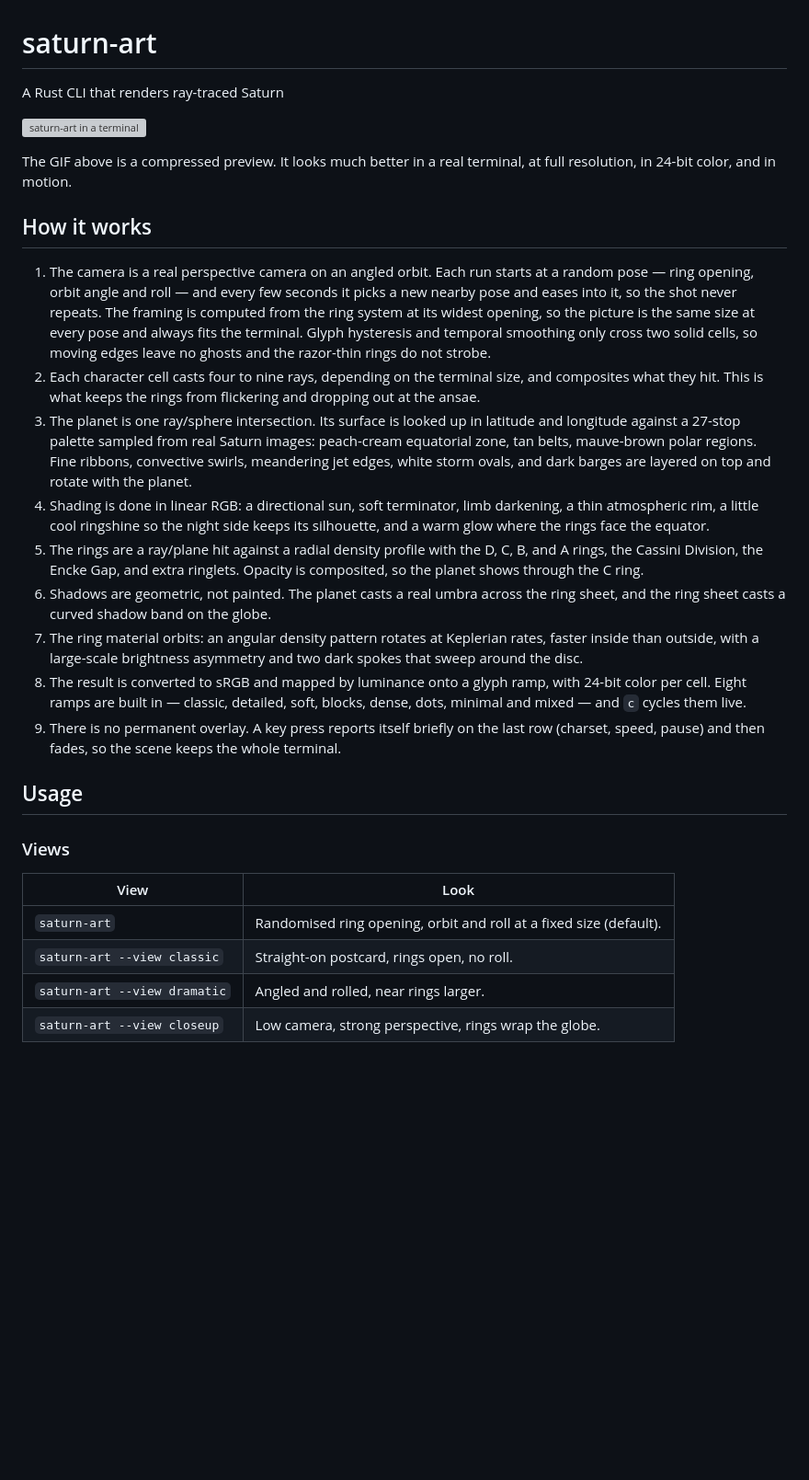
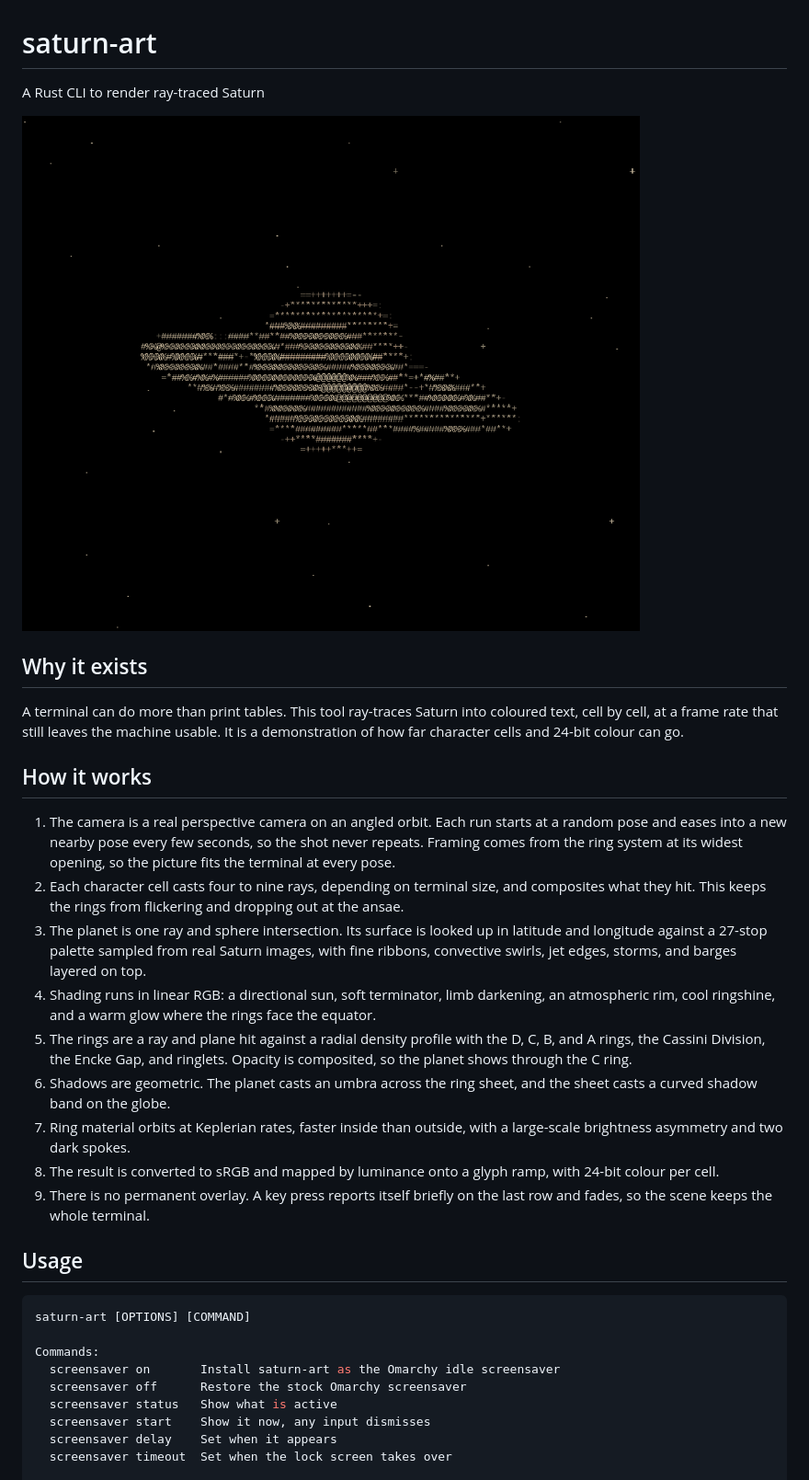
Before and after one commit to batusaribay/saturn-art, a Markdown page: README.md, the part around one of its changes. Shown at 92% size. Rendered like a GitHub page; pictures changed too: preview.png (added); blank space fills up the shorter version; grey boxes are pictures that could not be loaded.

Commit message:
Align README with template, add preview image

````diff
--- a/README.md
+++ b/README.md
@@ -1,56 +1,54 @@
 # saturn-art
 
-A Rust CLI that renders ray-traced Saturn
+A Rust CLI to render ray-traced Saturn
 
-![saturn-art in a terminal](demo.gif)
+![saturn-art in a terminal](preview.png)
 
-The GIF above is a compressed preview. It looks much better in a real terminal,
-at full resolution, in 24-bit color, and in motion.
+## Why it exists
+
+A terminal can do more than print tables. This tool ray-traces Saturn into
+coloured text, cell by cell, at a frame rate that still leaves the machine
+usable. It is a demonstration of how far character cells and 24-bit colour can
+go.
 
 ## How it works
 
 1. The camera is a real perspective camera on an angled orbit. Each run starts
-   at a random pose — ring opening, orbit angle and roll — and every few
-   seconds it picks a new nearby pose and eases into it, so the shot never
-   repeats. The framing is computed from the ring system at its widest
-   opening, so the picture is the same size at every pose and always fits the
-   terminal. Glyph hysteresis and temporal smoothing only cross two solid
-   cells, so moving edges leave no ghosts and the razor-thin rings do not
-   strobe.
-2. Each character cell casts four to nine rays, depending on the terminal
-   size, and composites what they hit. This is what keeps the rings from
-   flickering and dropping out at the ansae.
-3. The planet is one ray/sphere intersection. Its surface is looked up in
+   at a random pose and eases into a new nearby pose every few seconds, so the
+   shot never repeats. Framing comes from the ring system at its widest
+   opening, so the picture fits the terminal at every pose.
+2. Each character cell casts four to nine rays, depending on terminal size, and
+   composites what they hit. This keeps the rings from flickering and dropping
+   out at the ansae.
+3. The planet is one ray and sphere intersection. Its surface is looked up in
    latitude and longitude against a 27-stop palette sampled from real Saturn
-   images: peach-cream equatorial zone, tan belts, mauve-brown polar regions.
-   Fine ribbons, convective swirls, meandering jet edges, white storm ovals,
-   and dark barges are layered on top and rotate with the planet.
-4. Shading is done in linear RGB: a directional sun, soft terminator, limb
-   darkening, a thin atmospheric rim, a little cool ringshine so the night side
-   keeps its silhouette, and a warm glow where the rings face the equator.
-5. The rings are a ray/plane hit against a radial density profile with the
-   D, C, B, and A rings, the Cassini Division, the Encke Gap, and extra
-   ringlets. Opacity is composited, so the planet shows through the C ring.
-6. Shadows are geometric, not painted. The planet casts a real umbra across the
-   ring sheet, and the ring sheet casts a curved shadow band on the globe.
-7. The ring material orbits: an angular density pattern rotates at Keplerian
-   rates, faster inside than outside, with a large-scale brightness asymmetry
-   and two dark spokes that sweep around the disc.
+   images, with fine ribbons, convective swirls, jet edges, storms, and barges
+   layered on top.
+4. Shading runs in linear RGB: a directional sun, soft terminator, limb
+   darkening, an atmospheric rim, cool ringshine, and a warm glow where the
+   rings face the equator.
+5. The rings are a ray and plane hit against a radial density profile with the
+   D, C, B, and A rings, the Cassini Division, the Encke Gap, and ringlets.
+   Opacity is composited, so the planet shows through the C ring.
+6. Shadows are geometric. The planet casts an umbra across the ring sheet, and
+   the sheet casts a curved shadow band on the globe.
+7. Ring material orbits at Keplerian rates, faster inside than outside, with a
+   large-scale brightness asymmetry and two dark spokes.
 8. The result is converted to sRGB and mapped by luminance onto a glyph ramp,
-   with 24-bit color per cell. Eight ramps are built in — classic, detailed,
-   soft, blocks, dense, dots, minimal and mixed — and `c` cycles them live.
-9. There is no permanent overlay. A key press reports itself briefly on the
-   last row (charset, speed, pause) and then fades, so the scene keeps the
-   whole terminal.
+   with 24-bit colour per cell.
+9. There is no permanent overlay. A key press reports itself briefly on the last
+   row and fades, so the scene keeps the whole terminal.
 
 ## Usage
 
-### Views
+```bash
+saturn-art [OPTIONS] [COMMAND]
 
-| View | Look |
-| --- | --- |
-| `saturn-art` | Randomised ring opening, orbit and roll at a fixed size (default). |
-| `saturn-art --view classic` | Straight-on postcard, rings open, no roll. |
-| `saturn-art --view dramatic` | Angled and rolled, near rings larger. |
-| `saturn-art --view closeup` | Low camera, strong perspective, rings wrap the globe. |
+Commands:
+  screensaver on       Install saturn-art as the Omarchy idle screensaver
+  screensaver off      Restore the stock Omarchy screensaver
+  screensaver status   Show what is active
+  screensaver start    Show it now, any input dismisses
+  screensaver delay    Set when it appears
+  screensaver timeout  Set when the lock screen takes over
 
````
Also changed, not shown: other parts of README.md (+51 -145 lines), 3 other files.
